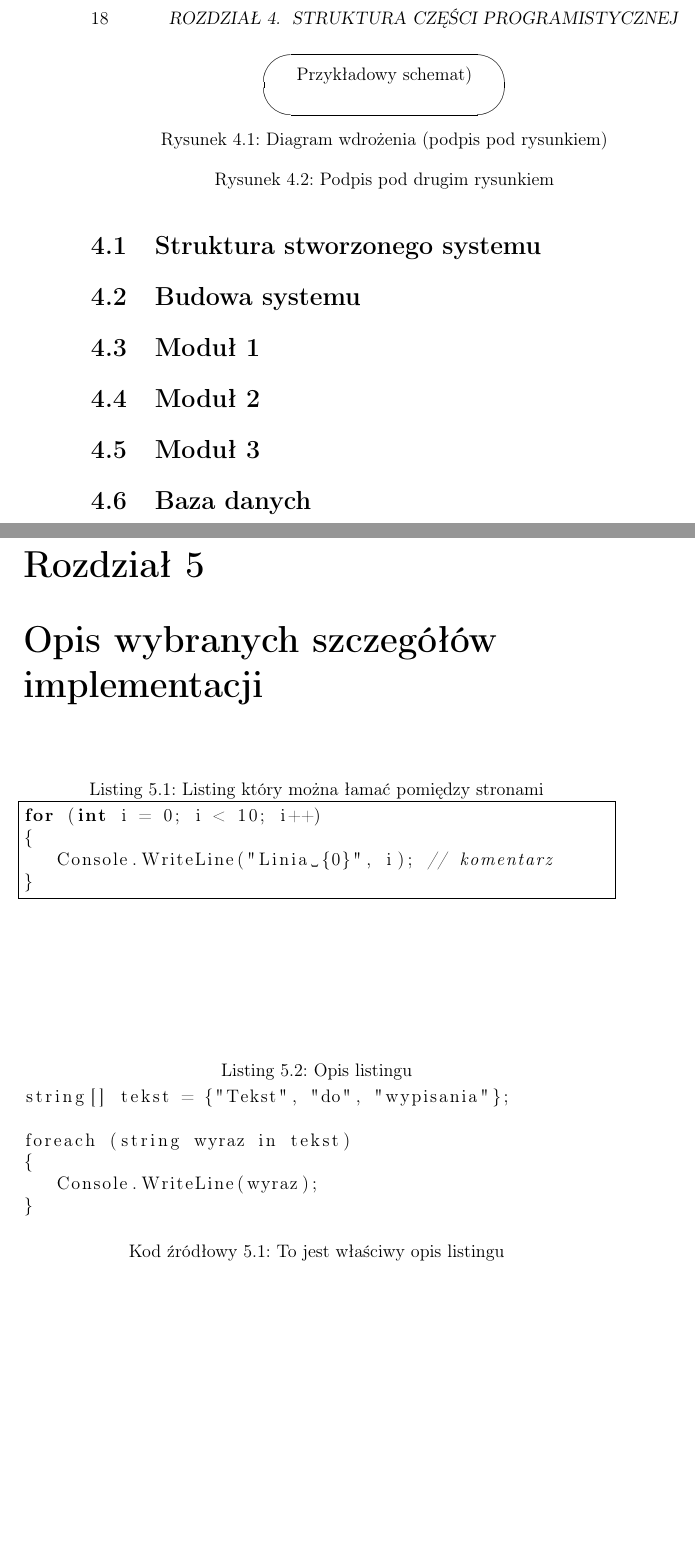
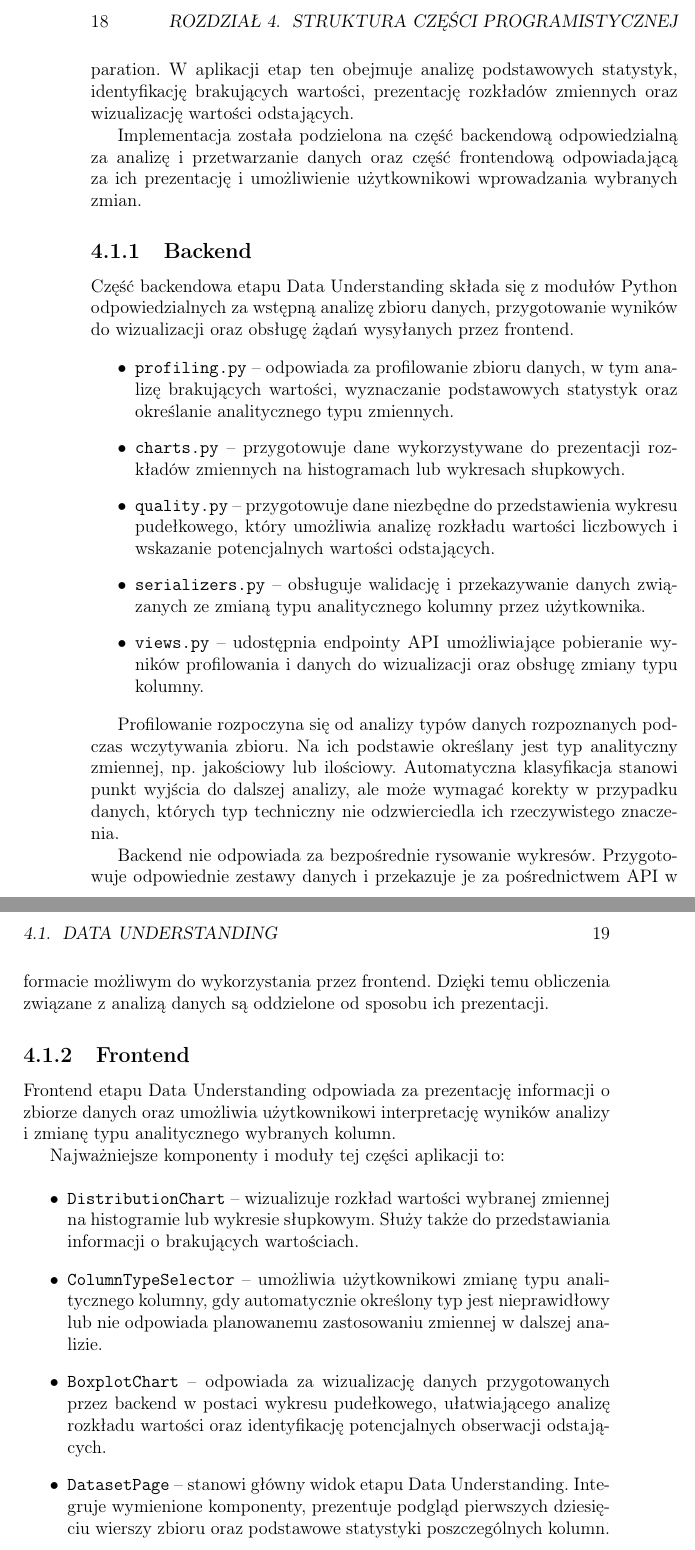
Before and after one commit to MaxKej/CRISP-DM-web-app, a LaTeX thesis (Praca inżynierska-opis/praca_inz_kudelski_2026_v01.tex): two parts of pages 18 and 19 of 33 before the commit and two parts of pages 18 and 19 of 29 after it, joined at a grey line, cut so that both start at the same text, the shorter picture padded with empty space. Compiled offline with pdfLaTeX.

Commit message:
description update

```diff
--- a/Praca inżynierska-opis/praca_inz_kudelski_2026_v01.tex
+++ b/Praca inżynierska-opis/praca_inz_kudelski_2026_v01.tex
@@ -418,15 +418,5 @@ te moduły, które stworzył autor
 Osobny podrozdział warto byłoby poświęcić
 strukturze bazy danych.
 
-\section{Struktura stworzonego systemu}
+\section{Data Understanding}
 
-\begin{figure}[h] % w [] podajemy miejsce umieszczenia rysunku
-\centerline{\setlength{\unitlength}{.4pt}%
-\begin{picture}(400,100)(-200,-50)
-\thinlines
-\put(0,0){\oval(400,100)}
-\put(0,0){\makebox(0,0)[b]{Przykładowy schemat)}}
-\end{picture}}
-  \caption{Diagram wdrożenia (podpis pod rysunkiem)}
-  \label{figure-1}
-\end{figure}
@@ -433,19 +427,80 @@ strukturze bazy danych.
+podczas etapu Data Preparation. W aplikacji etap ten obejmuje analizę
+podstawowych statystyk, identyfikację brakujących wartości,
+prezentację rozkładów zmiennych oraz wizualizację wartości
+odstających.
 
-\section{Budowa systemu}
+Implementacja została podzielona na część backendową
+odpowiedzialną za analizę i przetwarzanie danych oraz część
+frontendową odpowiadającą za ich prezentację i umożliwienie
+użytkownikowi wprowadzania wybranych zmian.
 
-\begin{figure}[h]
-    \centering
-% poniższą linię należy odkomentować
-% i podstawić w niej nazwę załączanego pliku
-%        \includegraphics[width=140mm]{schemat.png}
-  \caption{Podpis pod drugim rysunkiem}
-  \label{figure-2}
-\end{figure}
+\subsection{Backend}
 
-\section{Moduł 1}
+Część backendowa etapu Data Understanding składa się z modułów
+Python odpowiedzialnych za wstępną analizę zbioru danych, przygotowanie
+wyników do wizualizacji oraz obsługę żądań wysyłanych przez
+frontend.
 
-\section{Moduł 2}
+\begin{itemize}
+	\item \texttt{profiling.py} -- odpowiada za profilowanie
+    zbioru danych, w tym analizę brakujących wartości,
+    wyznaczanie podstawowych statystyk oraz określanie
+    analitycznego typu zmiennych.
+	\item \texttt{charts.py} -- przygotowuje dane wykorzystywane
+    do prezentacji rozkładów zmiennych na histogramach lub
+    wykresach słupkowych.
+	\item \texttt{quality.py} -- przygotowuje dane niezbędne
+    do przedstawienia wykresu pudełkowego, który umożliwia
+    analizę rozkładu wartości liczbowych i wskazanie
+    potencjalnych wartości odstających.
+	\item \texttt{serializers.py} -- obsługuje walidację
+    i przekazywanie danych związanych ze zmianą typu
+    analitycznego kolumny przez użytkownika.
+	\item \texttt{views.py} -- udostępnia endpointy API
+    umożliwiające pobieranie wyników profilowania i danych
+    do wizualizacji oraz obsługę zmiany typu kolumny.
+\end{itemize}
 
-\section{Moduł 3}
+Profilowanie rozpoczyna się od analizy typów danych
+rozpoznanych podczas wczytywania zbioru. Na ich podstawie
+określany jest typ analityczny zmiennej, np. jakościowy
+lub ilościowy. Automatyczna klasyfikacja stanowi punkt
+wyjścia do dalszej analizy, ale może wymagać korekty
+w przypadku danych, których typ techniczny nie odzwierciedla
+ich rzeczywistego znaczenia.
 
-\section{Baza danych}
+Backend nie odpowiada za bezpośrednie rysowanie wykresów.
+Przygotowuje odpowiednie zestawy danych i przekazuje je
+za pośrednictwem API w formacie możliwym do wykorzystania
+przez frontend. Dzięki temu obliczenia związane z analizą
+danych są oddzielone od sposobu ich prezentacji.
+
+\subsection{Frontend}
+
+Frontend etapu Data Understanding odpowiada za prezentację
+informacji o zbiorze danych oraz umożliwia użytkownikowi
+interpretację wyników analizy i zmianę typu analitycznego
+wybranych kolumn.
+
+Najważniejsze komponenty i moduły tej części aplikacji to:
+
+\begin{itemize}
+	\item \texttt{DistributionChart} -- wizualizuje rozkład
+    wartości wybranej zmiennej na histogramie lub wykresie słupkowym.
+    Służy także do przedstawiania informacji o brakujących wartościach.
+
+	\item \texttt{ColumnTypeSelector} -- umożliwia użytkownikowi
+    zmianę typu analitycznego kolumny, gdy automatycznie
+    określony typ jest nieprawidłowy lub nie odpowiada
+    planowanemu zastosowaniu zmiennej w dalszej analizie.
+
+	\item \texttt{BoxplotChart} -- odpowiada za wizualizację
+    danych przygotowanych przez backend w postaci wykresu
+    pudełkowego, ułatwiającego analizę rozkładu wartości
+    oraz identyfikację potencjalnych obserwacji odstających.
+
+    \item \texttt{DatasetPage} -- stanowi główny widok etapu
+    Data Understanding. Integruje wymienione komponenty,
+    prezentuje podgląd pierwszych dziesięciu wierszy zbioru
+    oraz podstawowe statystyki poszczególnych kolumn.
+\end{itemize}
@@ -451,0 +526 @@ strukturze bazy danych.
+Przykładem może być zmiana typu zmiennej docelowej z jakościowego na ilościowy,
@@ -452,25 +568,19 @@ strukturze bazy danych.
 
 
-\chapter{Opis wybranych szczegółów implementacji}
+% \chapter{Opis wybranych szczegółów implementacji}
 
-\lstset{language=[Sharp]C,caption={Listing który można łamać pomiędzy  stronami},label=listing-1}
-\begin{lstlisting}[frame=single]  % Start your code-block
+% \lstset{language=[Sharp]C,caption={Listing który można łamać pomiędzy  stronami},label=listing-1}
+% \begin{lstlisting}[frame=single]  % Start your code-block
 
-for (int i = 0; i < 10; i++)
-{
-   Console.WriteLine("Linia {0}", i); // komentarz
-}
-\end{lstlisting}
+% for (int i = 0; i < 10; i++)
+% {
+%    Console.WriteLine("Linia {0}", i); // komentarz
+% }
+% \end{lstlisting}
 
-\begin{code}
-%\lstset{}
-\begin{lstlisting}[language=C,caption={Opis listingu},label=listing-2]  % Start your code-block
+% \begin{code}
+% %\lstset{}
+% \begin{lstlisting}[language=C,caption={Opis listingu},label=listing-2]  % Start your code-block
 
-string[] tekst = {"Tekst", "do", "wypisania"};
+% string[] tekst = {"Tekst", "do", "wypisania"};
 
-foreach (string wyraz in tekst)
-{
-   Console.WriteLine(wyraz);
-}
-\end{lstlisting}
-\caption[Krótka wersja podpisu]{To jest właściwy opis listingu}
```
Also changed, not shown: Praca inżynierska-opis/praca_inz_kudelski_2026_v01.ind (added), Praca inżynierska-opis/praca_inz_kudelski_2026_v01.pdf, Praca inżynierska-opis/praca_inz_kudelski_2026_v01.tex (88 more changed lines), 12 other files.
